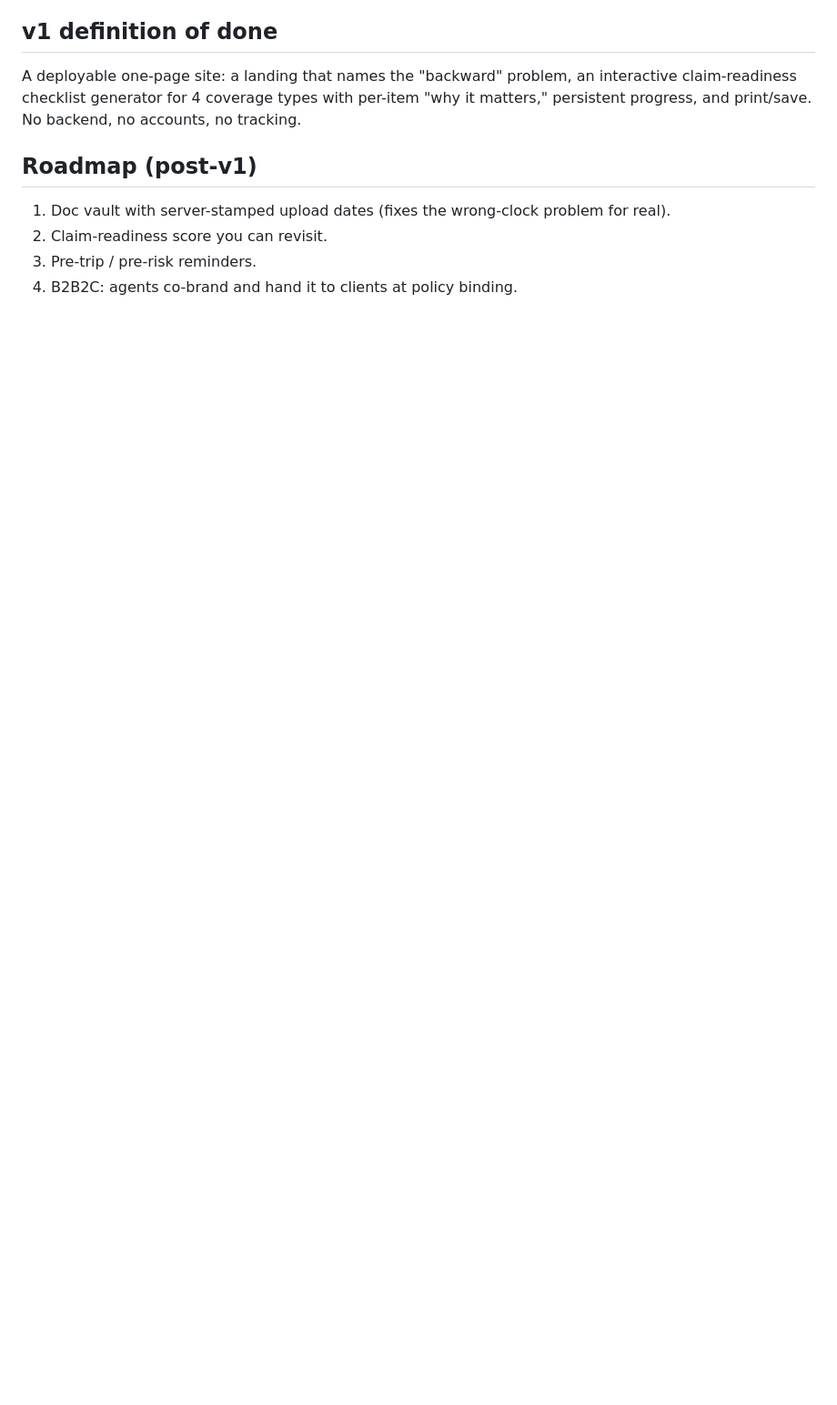
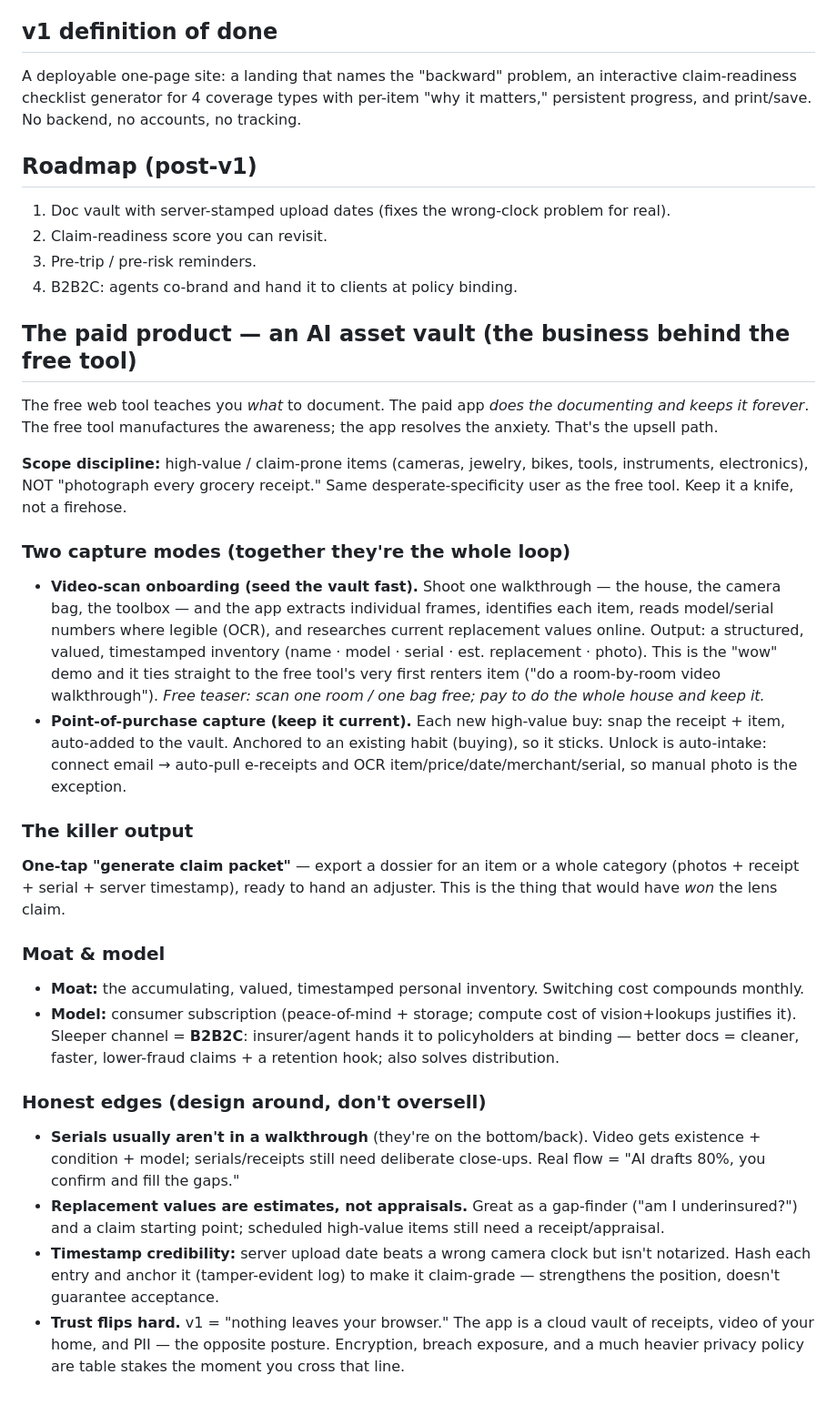
Before and after one commit to Gregory-Esman/claimready, a Markdown page: DESIGN.md, the part around the change. Shown at 91% size. GitHub-like rendering; blank space fills up the shorter version.

Commit message:
Roadmap: add the paid AI asset-vault product vision
Video-scan onboarding + point-of-purchase capture -> one-tap claim packet.
Model, moat, and the honest edges (serials, value estimates, timestamp
credibility, trust flip vs v1's local-only posture).

Co-Authored-By: Claude Opus 4.8 (1M context) <noreply@anthropic.com>

```diff
--- a/DESIGN.md
+++ b/DESIGN.md
@@ -54,3 +54,26 @@ A deployable one-page site: a landing that names the "backward" problem, an inte
 2. Claim-readiness score you can revisit.
 3. Pre-trip / pre-risk reminders.
 4. B2B2C: agents co-brand and hand it to clients at policy binding.
+
+## The paid product — an AI asset vault (the business behind the free tool)
+
+The free web tool teaches you *what* to document. The paid app *does the documenting and keeps it forever*. The free tool manufactures the awareness; the app resolves the anxiety. That's the upsell path.
+
+**Scope discipline:** high-value / claim-prone items (cameras, jewelry, bikes, tools, instruments, electronics), NOT "photograph every grocery receipt." Same desperate-specificity user as the free tool. Keep it a knife, not a firehose.
+
+### Two capture modes (together they're the whole loop)
+- **Video-scan onboarding (seed the vault fast).** Shoot one walkthrough — the house, the camera bag, the toolbox — and the app extracts individual frames, identifies each item, reads model/serial numbers where legible (OCR), and researches current replacement values online. Output: a structured, valued, timestamped inventory (name · model · serial · est. replacement · photo). This is the "wow" demo and it ties straight to the free tool's very first renters item ("do a room-by-room video walkthrough"). *Free teaser: scan one room / one bag free; pay to do the whole house and keep it.*
+- **Point-of-purchase capture (keep it current).** Each new high-value buy: snap the receipt + item, auto-added to the vault. Anchored to an existing habit (buying), so it sticks. Unlock is auto-intake: connect email → auto-pull e-receipts and OCR item/price/date/merchant/serial, so manual photo is the exception.
+
+### The killer output
+**One-tap "generate claim packet"** — export a dossier for an item or a whole category (photos + receipt + serial + server timestamp), ready to hand an adjuster. This is the thing that would have *won* the lens claim.
+
+### Moat & model
+- **Moat:** the accumulating, valued, timestamped personal inventory. Switching cost compounds monthly.
+- **Model:** consumer subscription (peace-of-mind + storage; compute cost of vision+lookups justifies it). Sleeper channel = **B2B2C**: insurer/agent hands it to policyholders at binding — better docs = cleaner, faster, lower-fraud claims + a retention hook; also solves distribution.
+
+### Honest edges (design around, don't oversell)
+- **Serials usually aren't in a walkthrough** (they're on the bottom/back). Video gets existence + condition + model; serials/receipts still need deliberate close-ups. Real flow = "AI drafts 80%, you confirm and fill the gaps."
+- **Replacement values are estimates, not appraisals.** Great as a gap-finder ("am I underinsured?") and a claim starting point; scheduled high-value items still need a receipt/appraisal.
+- **Timestamp credibility:** server upload date beats a wrong camera clock but isn't notarized. Hash each entry and anchor it (tamper-evident log) to make it claim-grade — strengthens the position, doesn't guarantee acceptance.
+- **Trust flips hard.** v1 = "nothing leaves your browser." The app is a cloud vault of receipts, video of your home, and PII — the opposite posture. Encryption, breach exposure, and a much heavier privacy policy are table stakes the moment you cross that line.
```
